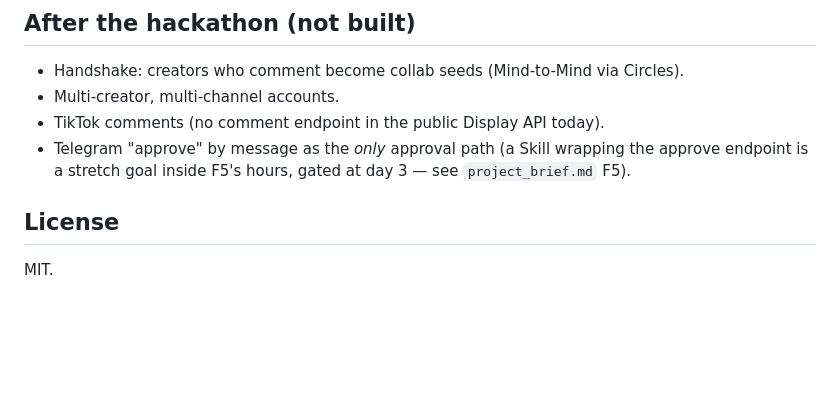
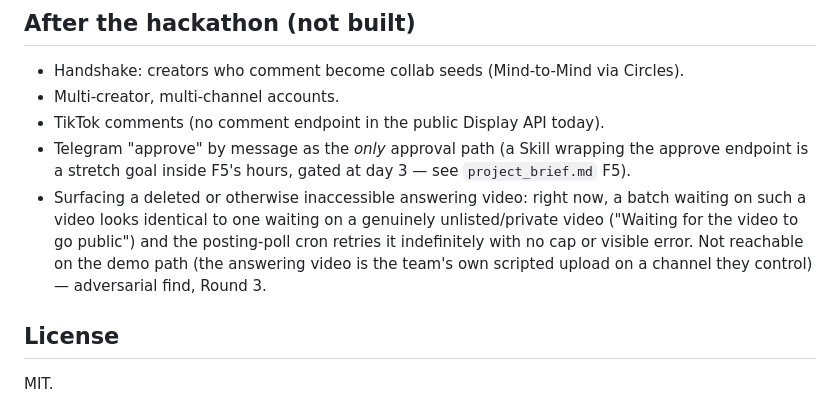
Before and after one commit to millerandmuller/callback, a Markdown page: README.md, the part around the change. Drawn GitHub-style; blank space fills up the shorter version.

Commit message:
Document the deleted-video edge case; flag the uploads-playlist assumption
README's after-hackathon list now names the deleted/inaccessible answering
video edge case (P3, low reachability, adversarial find Round 3): the
posting-poll cron currently retries such a batch indefinitely with no cap
or visible error, identical in appearance to a genuinely unlisted video.
Not fixed in code per the examiner's own recommendation -- not reachable on
the demo path, not worth the remaining build hours under the Hackathon
preset's scope-cut guidance.

SETUP.md section 7 gains a prominent warning, from the demo examiner's
biggest open finding this round: F4's whole redesign assumes the channel's
uploads playlist returns an unlisted video to an OAuth-authenticated owner
request, and this has never been verified against a real unlisted video.
Documents the exact 5-minute throwaway-upload check to run first at M1,
before any tester-comment seeding, and the fallback fix (search.list with
forMine=true) if the assumption turns out to be wrong.

```diff
--- a/README.md
+++ b/README.md
@@ -146,6 +146,12 @@ source for the DoraHacks submission form and the S4 writeup.
 - Telegram "approve" by message as the *only* approval path (a Skill
   wrapping the approve endpoint is a stretch goal inside F5's hours, gated
   at day 3 — see `project_brief.md` F5).
+- Surfacing a deleted or otherwise inaccessible answering video: right now,
+  a batch waiting on such a video looks identical to one waiting on a
+  genuinely unlisted/private video ("Waiting for the video to go public")
+  and the posting-poll cron retries it indefinitely with no cap or visible
+  error. Not reachable on the demo path (the answering video is the team's
+  own scripted upload on a channel they control) — adversarial find, Round 3.
 
 ## License
 
```
Also changed, not shown: SETUP.md (+2 -0 lines).
